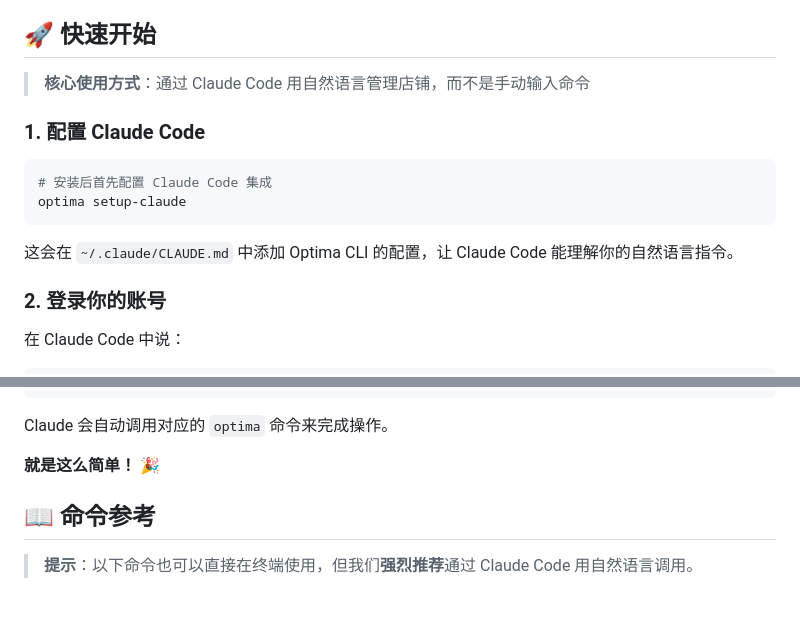
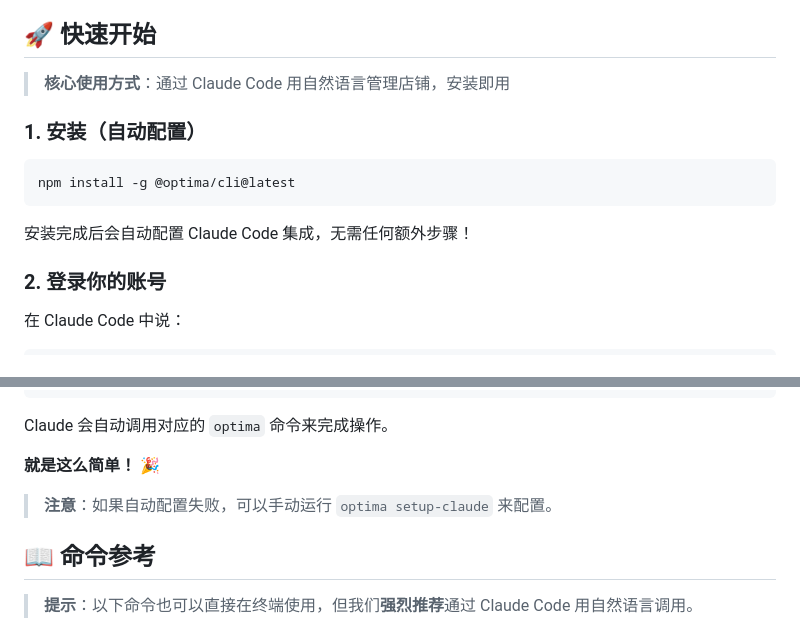
Before and after one commit to Optima-Chat/optima-cli, a Markdown page: README.md, 2 parts joined by grey strips. Rendered like a GitHub page; blank space fills up the shorter version.

````diff
--- a/README.md
+++ b/README.md
@@ -27,16 +27,15 @@ npm install -g @optima/cli@latest
 
 ## 🚀 快速开始
 
-> **核心使用方式**：通过 Claude Code 用自然语言管理店铺，而不是手动输入命令
+> **核心使用方式**：通过 Claude Code 用自然语言管理店铺，安装即用
 
-### 1. 配置 Claude Code
+### 1. 安装（自动配置）
 
 ```bash
-# 安装后首先配置 Claude Code 集成
-optima setup-claude
+npm install -g @optima/cli@latest
 ```
 
-这会在 `~/.claude/CLAUDE.md` 中添加 Optima CLI 的配置，让 Claude Code 能理解你的自然语言指令。
+安装完成后会自动配置 Claude Code 集成，无需任何额外步骤！
 
 ### 2. 登录你的账号
 
@@ -63,6 +62,8 @@ Claude 会自动调用 `optima auth login` 命令引导你登录。
 Claude 会自动调用对应的 `optima` 命令来完成操作。
 
 **就是这么简单！** 🎉
+
+> **注意**：如果自动配置失败，可以手动运行 `optima setup-claude` 来配置。
 
 ## 📖 命令参考
 
````
Also changed, not shown: docs/TECHNICAL_DESIGN.md (+102 -4 lines).
